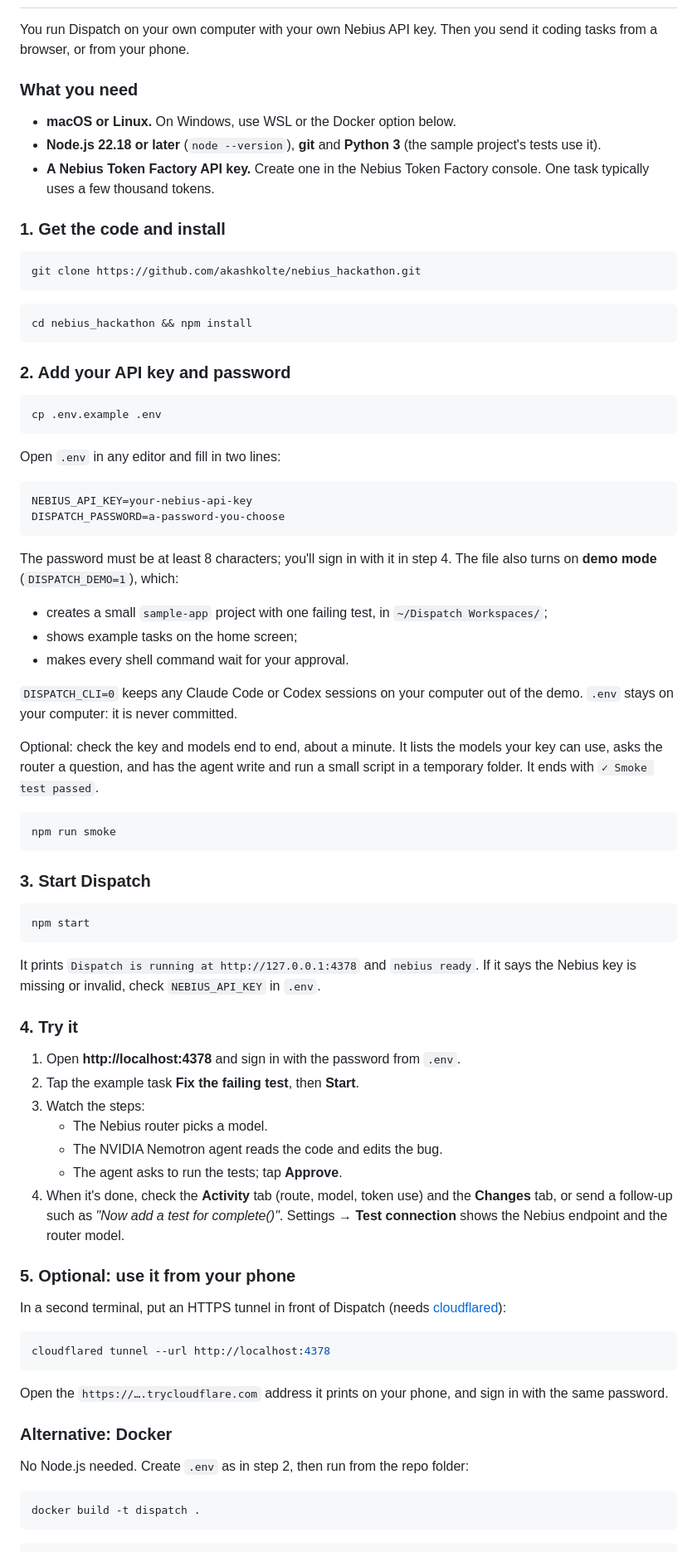
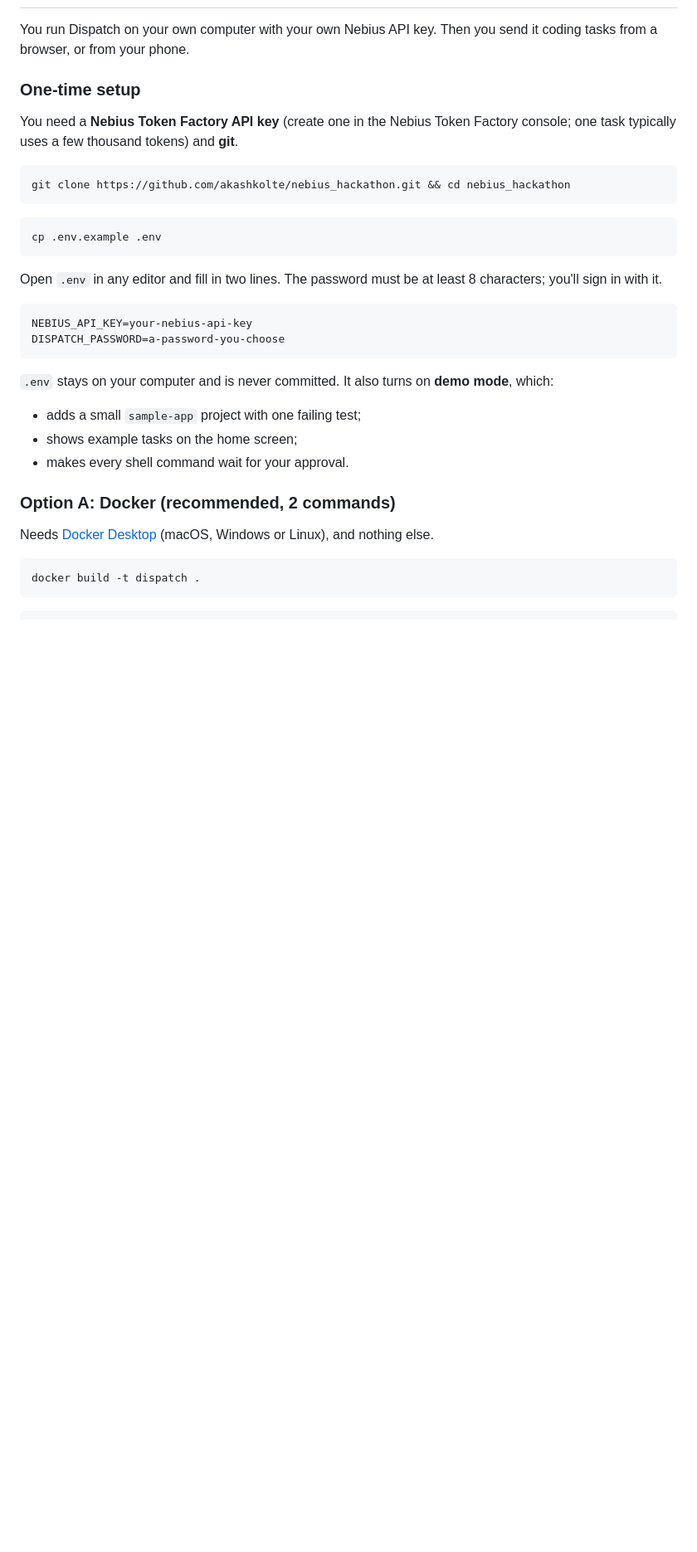
Before and after one commit to akashkolte/nebius_hackathon, a Markdown page: README.md, the part around one of its changes. Shown at 83% size. Rendered like a GitHub page; blank space fills up the shorter version.

````diff
--- a/README.md
+++ b/README.md
@@ -8,80 +8,34 @@ Built for the Nebius × NVIDIA hackathon. Routing and coding both run on open mo
 
 You run Dispatch on your own computer with your own Nebius API key. Then you send it coding tasks from a browser, or from your phone.
 
-### What you need
+### One-time setup
 
-- **macOS or Linux.** On Windows, use WSL or the Docker option below.
-- **Node.js 22.18 or later** (`node --version`), **git** and **Python 3** (the sample project's tests use it).
-- **A Nebius Token Factory API key.** Create one in the Nebius Token Factory console. One task typically uses a few thousand tokens.
-
-### 1. Get the code and install
+You need a **Nebius Token Factory API key** (create one in the Nebius Token Factory console; one task typically uses a few thousand tokens) and **git**.
 
 ```bash
-git clone https://github.com/akashkolte/nebius_hackathon.git
+git clone https://github.com/akashkolte/nebius_hackathon.git && cd nebius_hackathon
 ```
-
-```bash
-cd nebius_hackathon && npm install
-```
-
-### 2. Add your API key and password
 
 ```bash
 cp .env.example .env
 ```
 
-Open `.env` in any editor and fill in two lines:
+Open `.env` in any editor and fill in two lines. The password must be at least 8 characters; you'll sign in with it.
 
 ```
 NEBIUS_API_KEY=your-nebius-api-key
 DISPATCH_PASSWORD=a-password-you-choose
 ```
 
-The password must be at least 8 characters; you'll sign in with it in step 4. The file also turns on **demo mode** (`DISPATCH_DEMO=1`), which:
+`.env` stays on your computer and is never committed. It also turns on **demo mode**, which:
 
-- creates a small `sample-app` project with one failing test, in `~/Dispatch Workspaces/`;
+- adds a small `sample-app` project with one failing test;
 - shows example tasks on the home screen;
 - makes every shell command wait for your approval.
 
-`DISPATCH_CLI=0` keeps any Claude Code or Codex sessions on your computer out of the demo. `.env` stays on your computer: it is never committed.
+### Option A: Docker (recommended, 2 commands)
 
-Optional: check the key and models end to end, about a minute. It lists the models your key can use, asks the router a question, and has the agent write and run a small script in a temporary folder. It ends with `✓ Smoke test passed`.
-
-```bash
-npm run smoke
-```
-
-### 3. Start Dispatch
-
-```bash
-npm start
-```
-
-It prints `Dispatch is running at http://127.0.0.1:4378` and `nebius ready`. If it says the Nebius key is missing or invalid, check `NEBIUS_API_KEY` in `.env`.
-
-### 4. Try it
-
-1. Open **http://localhost:4378** and sign in with the password from `.env`.
-2. Tap the example task **Fix the failing test**, then **Start**.
-3. Watch the steps:
-   - The Nebius router picks a model.
-   - The NVIDIA Nemotron agent reads the code and edits the bug.
-   - The agent asks to run the tests; tap **Approve**.
-4. When it's done, check the **Activity** tab (route, model, token use) and the **Changes** tab, or send a follow-up such as _"Now add a test for complete()"_. Settings → **Test connection** shows the Nebius endpoint and the router model.
-
-### 5. Optional: use it from your phone
-
-In a second terminal, put an HTTPS tunnel in front of Dispatch (needs [cloudflared](https://developers.cloudflare.com/cloudflare-one/connections/connect-networks/downloads/)):
-
-```bash
-cloudflared tunnel --url http://localhost:4378
-```
-
-Open the `https://….trycloudflare.com` address it prints on your phone, and sign in with the same password.
-
-### Alternative: Docker
-
-No Node.js needed. Create `.env` as in step 2, then run from the repo folder:
+Needs [Docker Desktop](https://www.docker.com/products/docker-desktop/) (macOS, Windows or Linux), and nothing else.
 
 ```bash
 docker build -t dispatch .
````
Also changed, not shown: other parts of README.md (+51 -3 lines).
